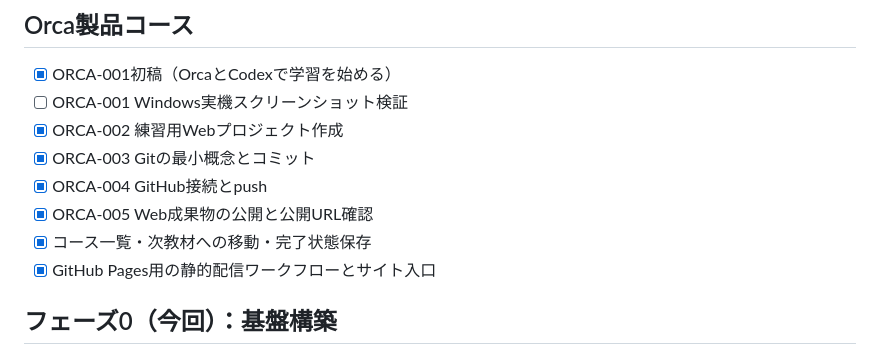
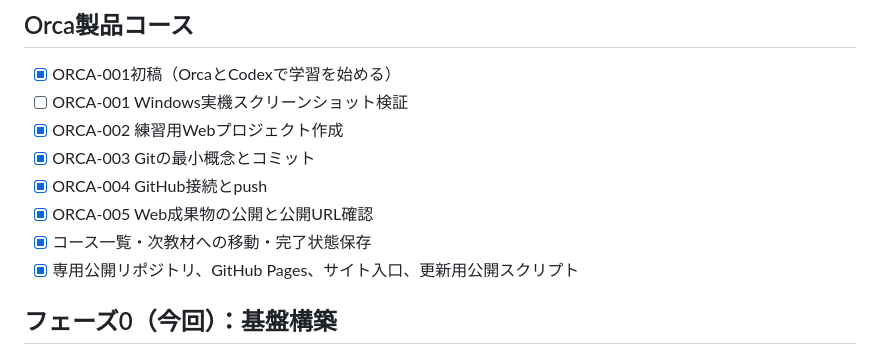
Before and after one commit to 10001000hub/orca-learning-workshop, a Markdown page: docs/ROADMAP.md, the part around the change. GitHub-like rendering.

```diff
--- a/docs/ROADMAP.md
+++ b/docs/ROADMAP.md
@@ -17,7 +17,7 @@
 - [x] ORCA-004 GitHub接続とpush
 - [x] ORCA-005 Web成果物の公開と公開URL確認
 - [x] コース一覧・次教材への移動・完了状態保存
-- [x] GitHub Pages用の静的配信ワークフローとサイト入口
+- [x] 専用公開リポジトリ、GitHub Pages、サイト入口、更新用公開スクリプト
 
 ## フェーズ0（今回）：基盤構築
 
```
Also changed, not shown: README.md (+3 -1 lines).
